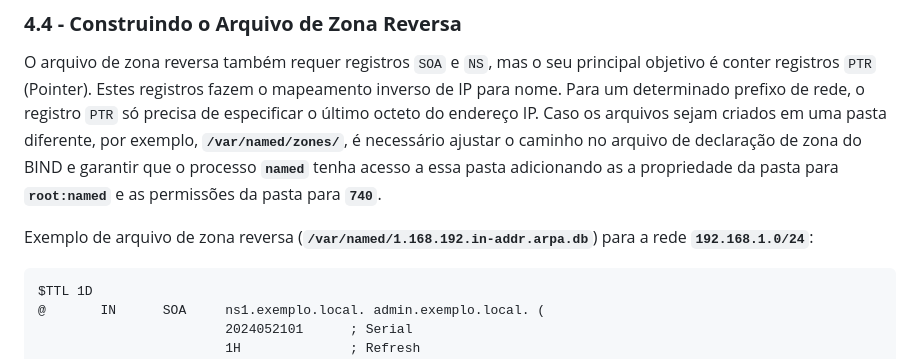
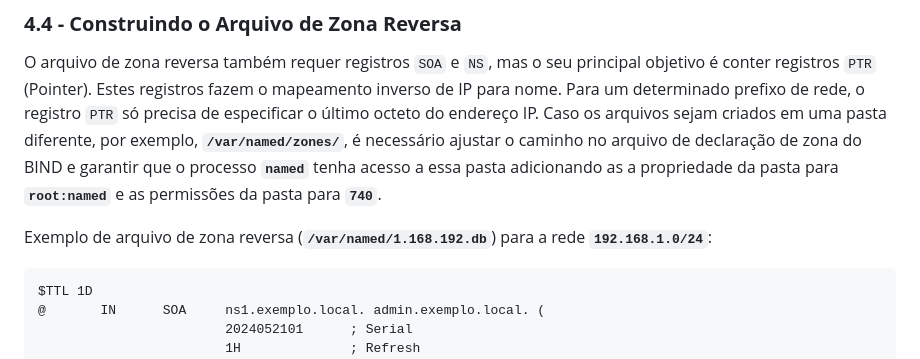
Before and after one commit to MikaelGois/setting-bind-dns, a Markdown page: BaseRHEL.md, the part around the change. Drawn GitHub-style.

Commit message:
Correct reverse zone file path in documentation
Updated the example reverse zone file path for clarity.

````diff
--- a/BaseRHEL.md
+++ b/BaseRHEL.md
@@ -259,7 +259,7 @@ zone "1.168.192.in-addr.arpa" IN {
 
 O arquivo de zona reversa também requer registros `SOA` e `NS`, mas o seu principal objetivo é conter registros `PTR` (Pointer). Estes registros fazem o mapeamento inverso de IP para nome. Para um determinado prefixo de rede, o registro `PTR` só precisa de especificar o último octeto do endereço IP. Caso os arquivos sejam criados em uma pasta diferente, por exemplo, **`/var/named/zones/`**, é necessário ajustar o caminho no arquivo de declaração de zona do BIND e garantir que o processo **`named`** tenha acesso a essa pasta adicionando as a propriedade da pasta para **`root:named`** e as permissões da pasta para **`740`**.
 
-Exemplo de arquivo de zona reversa (**`/var/named/1.168.192.in-addr.arpa.db`**) para a rede **`192.168.1.0/24`**:
+Exemplo de arquivo de zona reversa (**`/var/named/1.168.192.db`**) para a rede **`192.168.1.0/24`**:
 ```
 $TTL 1D
 @       IN      SOA     ns1.exemplo.local. admin.exemplo.local. (
````
